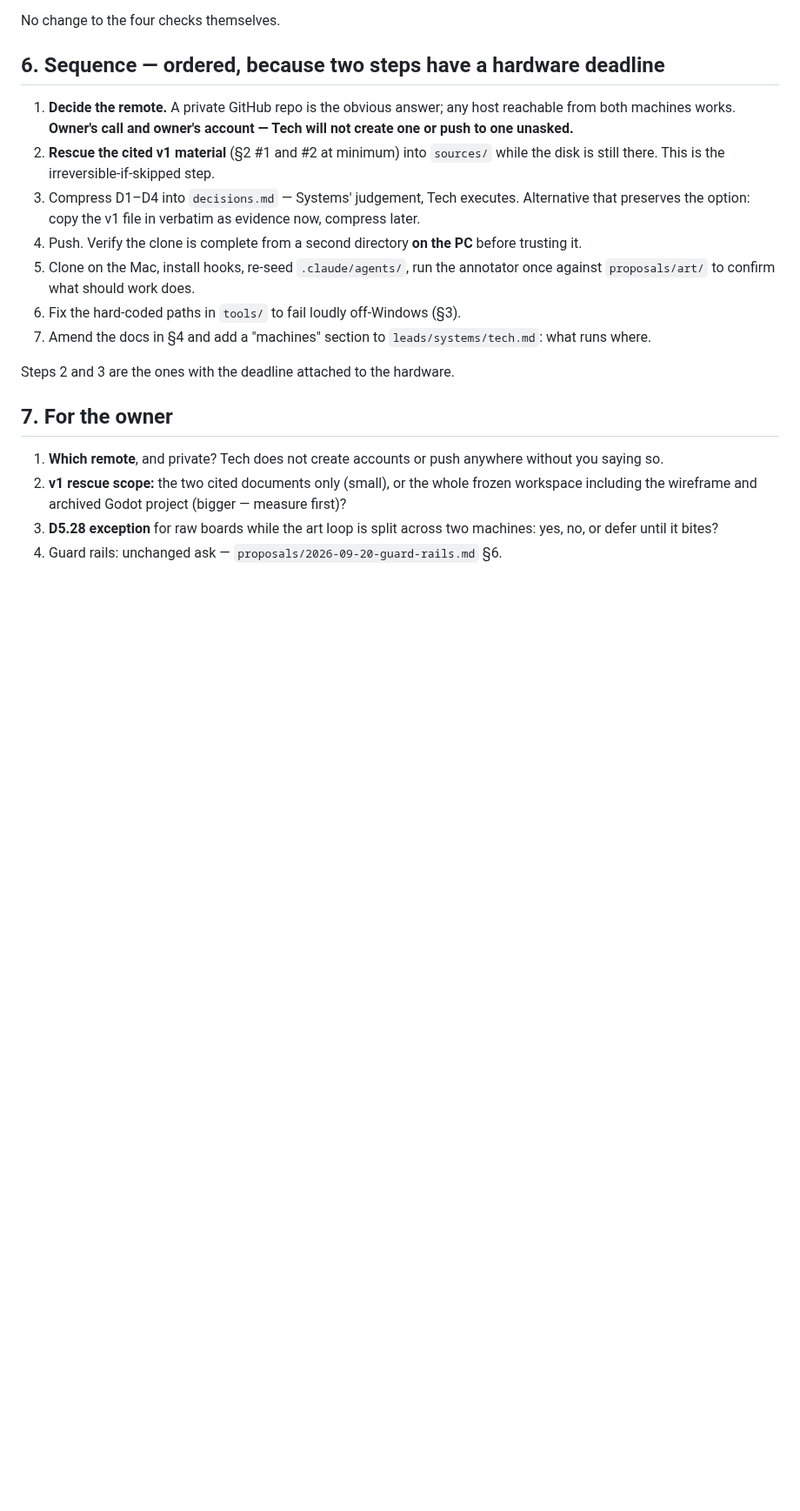
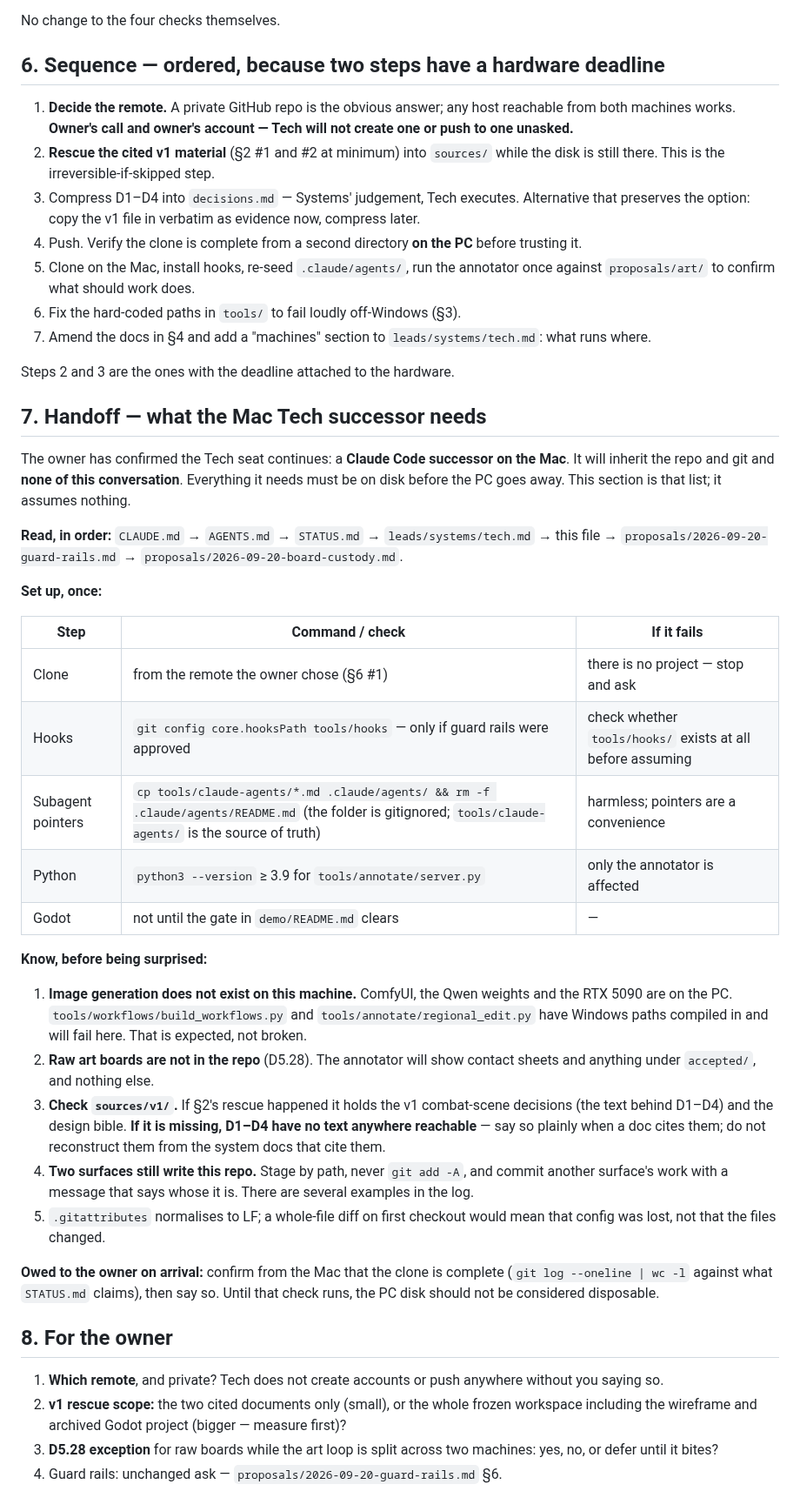
Before and after one commit to SlopOrg-AI/slop-game, a Markdown page: proposals/2026-09-20-two-machine-migration.md, the part around the change. Shown at 87% size. Rendered like a GitHub page; blank space fills up the shorter version.

```diff
--- a/proposals/2026-09-20-two-machine-migration.md
+++ b/proposals/2026-09-20-two-machine-migration.md
@@ -65,7 +65,33 @@ No change to the four checks themselves.
 
 Steps 2 and 3 are the ones with the deadline attached to the hardware.
 
-## 7. For the owner
+## 7. Handoff — what the Mac Tech successor needs
+
+The owner has confirmed the Tech seat continues: a **Claude Code successor on the Mac**. It will inherit the repo and git and **none of this conversation**. Everything it needs must be on disk before the PC goes away. This section is that list; it assumes nothing.
+
+**Read, in order:** `CLAUDE.md` → `AGENTS.md` → `STATUS.md` → `leads/systems/tech.md` → this file → `proposals/2026-09-20-guard-rails.md` → `proposals/2026-09-20-board-custody.md`.
+
+**Set up, once:**
+
+| Step | Command / check | If it fails |
+|---|---|---|
+| Clone | from the remote the owner chose (§6 #1) | there is no project — stop and ask |
+| Hooks | `git config core.hooksPath tools/hooks` — only if guard rails were approved | check whether `tools/hooks/` exists at all before assuming |
+| Subagent pointers | `cp tools/claude-agents/*.md .claude/agents/ && rm -f .claude/agents/README.md` (the folder is gitignored; `tools/claude-agents/` is the source of truth) | harmless; pointers are a convenience |
+| Python | `python3 --version` ≥ 3.9 for `tools/annotate/server.py` | only the annotator is affected |
+| Godot | not until the gate in `demo/README.md` clears | — |
+
+**Know, before being surprised:**
+
+1. **Image generation does not exist on this machine.** ComfyUI, the Qwen weights and the RTX 5090 are on the PC. `tools/workflows/build_workflows.py` and `tools/annotate/regional_edit.py` have Windows paths compiled in and will fail here. That is expected, not broken.
+2. **Raw art boards are not in the repo** (D5.28). The annotator will show contact sheets and anything under `accepted/`, and nothing else.
+3. **Check `sources/v1/`.** If §2's rescue happened it holds the v1 combat-scene decisions (the text behind D1–D4) and the design bible. **If it is missing, D1–D4 have no text anywhere reachable** — say so plainly when a doc cites them; do not reconstruct them from the system docs that cite them.
+4. **Two surfaces still write this repo.** Stage by path, never `git add -A`, and commit another surface's work with a message that says whose it is. There are several examples in the log.
+5. `.gitattributes` normalises to LF; a whole-file diff on first checkout would mean that config was lost, not that the files changed.
+
+**Owed to the owner on arrival:** confirm from the Mac that the clone is complete (`git log --oneline | wc -l` against what `STATUS.md` claims), then say so. Until that check runs, the PC disk should not be considered disposable.
+
+## 8. For the owner
 
 1. **Which remote**, and private? Tech does not create accounts or push anywhere without you saying so.
 2. **v1 rescue scope:** the two cited documents only (small), or the whole frozen workspace including the wireframe and archived Godot project (bigger — measure first)?
```
Also changed, not shown: leads/systems/tech.md (+10 -0 lines), proposals/2026-09-20-board-custody.md (added, +49 -0 lines).
